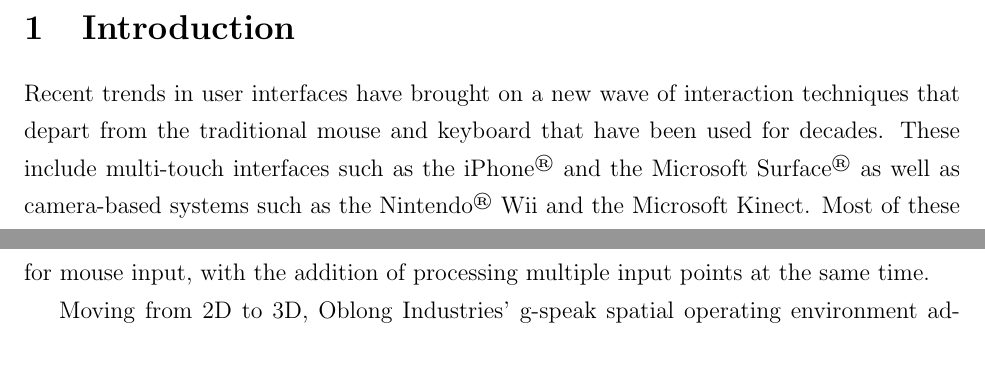
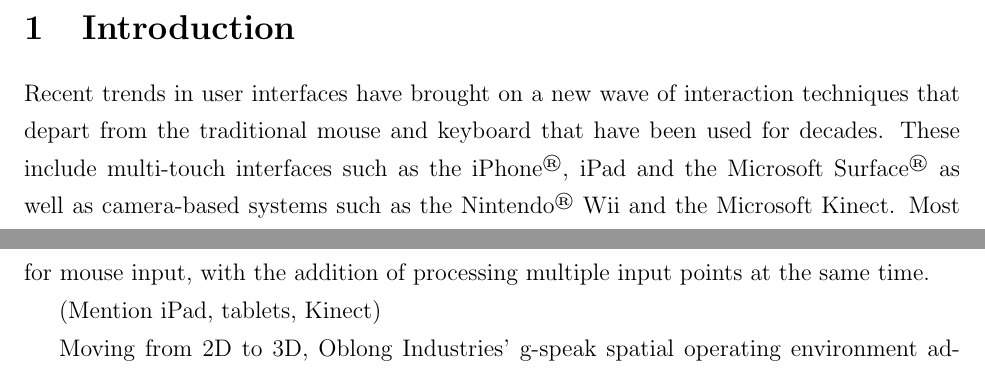
Before and after one commit to ushadow/thesis, a LaTeX document (src/main.tex, which reads src/intro.tex): two parts of pages 8 and 9 of 19 before the commit and two parts of pages 8 and 9 of 20 after it, joined at a grey line, cut so that both start at the same text. Compiled offline with pdfLaTeX.

Commit message:
Added some points that require further development.

```diff
--- a/src/intro.tex
+++ b/src/intro.tex
@@ -2,7 +2,7 @@
 Recent trends in user interfaces have brought on a new wave of interaction
 techniques that depart from the traditional mouse and keyboard that have been
 used for decades. These include multi-touch interfaces such as the
-iPhone\textsuperscript{\textregistered} and the Microsoft
+iPhone\textsuperscript{\textregistered}, iPad and the Microsoft
 Surface\textsuperscript{\textregistered} as well as camera-based systems such as
 the Nintendo\textsuperscript{\textregistered} Wii and the Microsoft Kinect. Most
 of these devices gained instant popularity among consumers, and the common trait
@@ -19,3 +19,4 @@
 
 Multi-touch displays have gained significant media attention and popularity with the introduction of iPhone\textsuperscript{\textregistered} and Microsoft Surface\textsuperscript{\textregistered}. Their wide popularity shows the great potential and demand for natural and convenient input techniques. However, with touch-based input, the interaction is still limited in 2D space, and some 3D interaction cannot be realized, or is hard and unnatural to specify. For instance, it will be hard to rotate a map in 3D with a touch-based display. In addition, these new interfaces are more like a replacement for mouse input, with the addition of processing multiple input points at the same time.
 
+(Mention iPad, tablets, Kinect)
```
Also changed, not shown: src/intro.tex (6 more changed lines), 1 other file.
